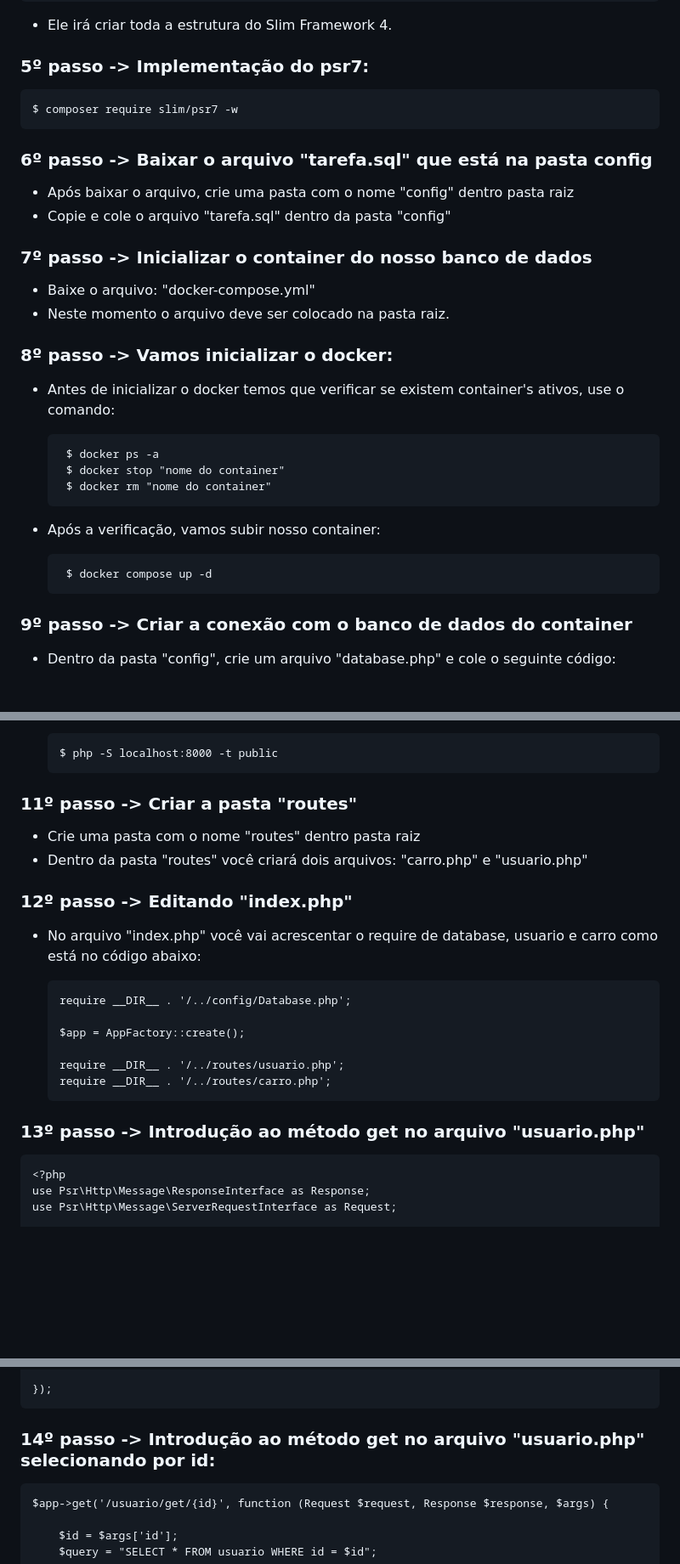
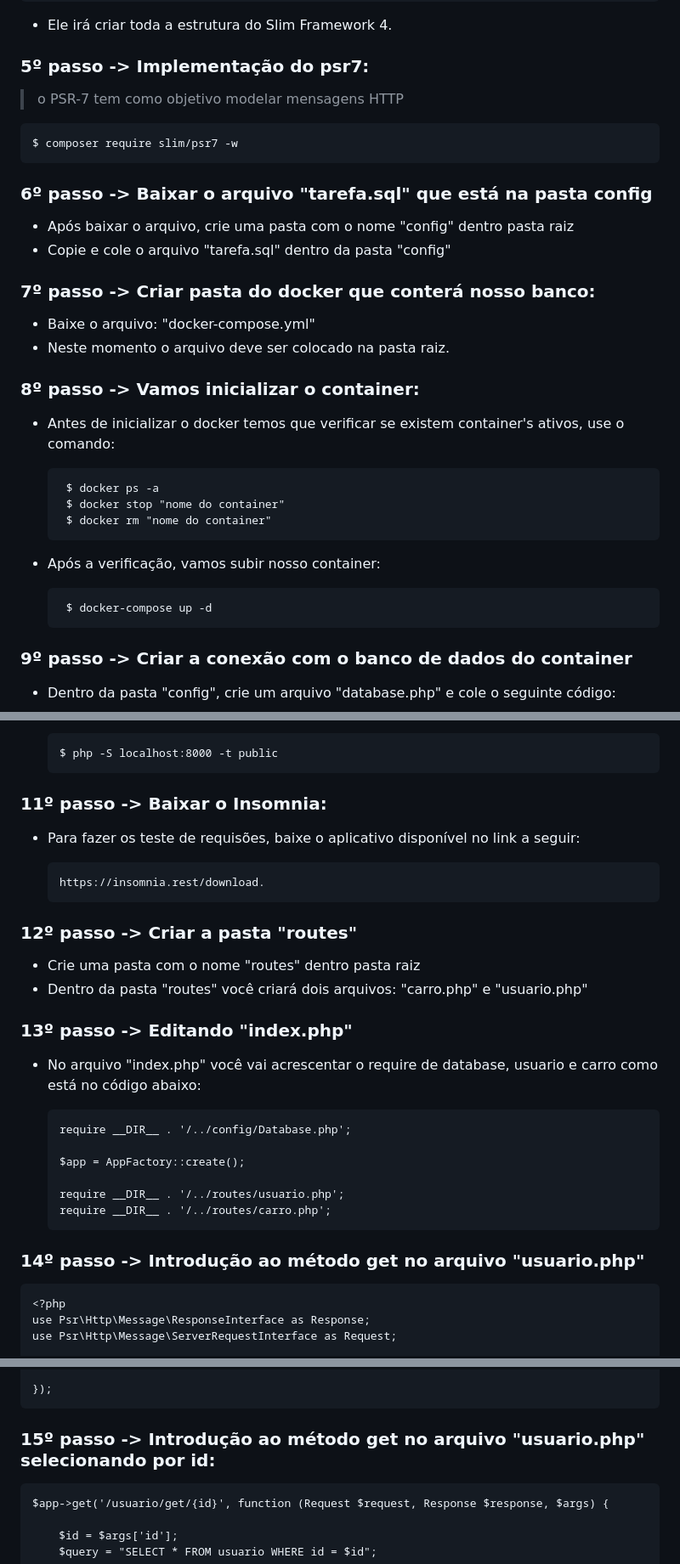
Before and after one commit to luiz-alencar/Slim_Framework, a Markdown page: README.md, 3 parts joined by grey strips. Shown at 85% size. Drawn GitHub-style; blank space fills up the shorter version.

```diff
--- a/README.md
+++ b/README.md
@@ -45,6 +45,8 @@
 
 ### 5º passo -> Implementação do psr7:
 
+> o PSR-7 tem como objetivo modelar mensagens HTTP
+
     $ composer require slim/psr7 -w
 
 ### 6º passo -> Baixar o arquivo "tarefa.sql" que está na pasta config
@@ -52,12 +54,12 @@
  - Após baixar o arquivo, crie uma pasta com o nome "config" dentro pasta raiz
  -  Copie e cole o arquivo "tarefa.sql" dentro da pasta "config"
 
-### 7º passo ->  Inicializar o container do nosso banco de dados
+### 7º passo ->  Criar pasta do docker que conterá nosso banco:
 
  - Baixe o arquivo: "docker-compose.yml"
  - Neste momento o arquivo deve ser colocado na pasta raiz.
 
- ### 8º passo -> Vamos inicializar o docker:
+ ### 8º passo -> Vamos inicializar o container:
 
  - Antes de inicializar o docker temos que verificar se existem container's ativos, use o comando:
 
@@ -67,7 +69,7 @@
 
  - Após a verificação, vamos subir nosso container:
 
-        $ docker compose up -d
+        $ docker-compose up -d
 
 ### 9º passo -> Criar a conexão com o banco de dados do container
 
@@ -122,12 +124,18 @@
 
       $ php -S localhost:8000 -t public
 
-### 11º passo -> Criar a pasta "routes"
+### 11º passo -> Baixar o Insomnia:
+
+- Para fazer os teste de requisões, baixe o aplicativo disponível no link a seguir:
+
+      https://insomnia.rest/download.
+
+### 12º passo -> Criar a pasta "routes"
 
 - Crie uma pasta com o nome "routes" dentro pasta raiz
 - Dentro da pasta "routes" você criará dois arquivos: "carro.php" e "usuario.php"
 
-### 12º passo -> Editando "index.php"
+### 13º passo -> Editando "index.php"
 
 - No arquivo "index.php" você vai acrescentar o require de database, usuario e carro como está no código abaixo:
 
@@ -138,7 +146,7 @@
       require __DIR__ . '/../routes/usuario.php';
       require __DIR__ . '/../routes/carro.php';
 
-### 13º passo -> Introdução ao método get no arquivo "usuario.php"
+### 14º passo -> Introdução ao método get no arquivo "usuario.php"
 
     <?php
     use Psr\Http\Message\ResponseInterface as Response;
@@ -173,7 +181,7 @@
 
     });
 
-### 14º passo -> Introdução ao método get no arquivo "usuario.php" selecionando por id:
+### 15º passo -> Introdução ao método get no arquivo "usuario.php" selecionando por id:
 
     $app->get('/usuario/get/{id}', function (Request $request, Response $response, $args) {
 
```
Also changed, not shown: other parts of README.md (+11 -11 lines).
